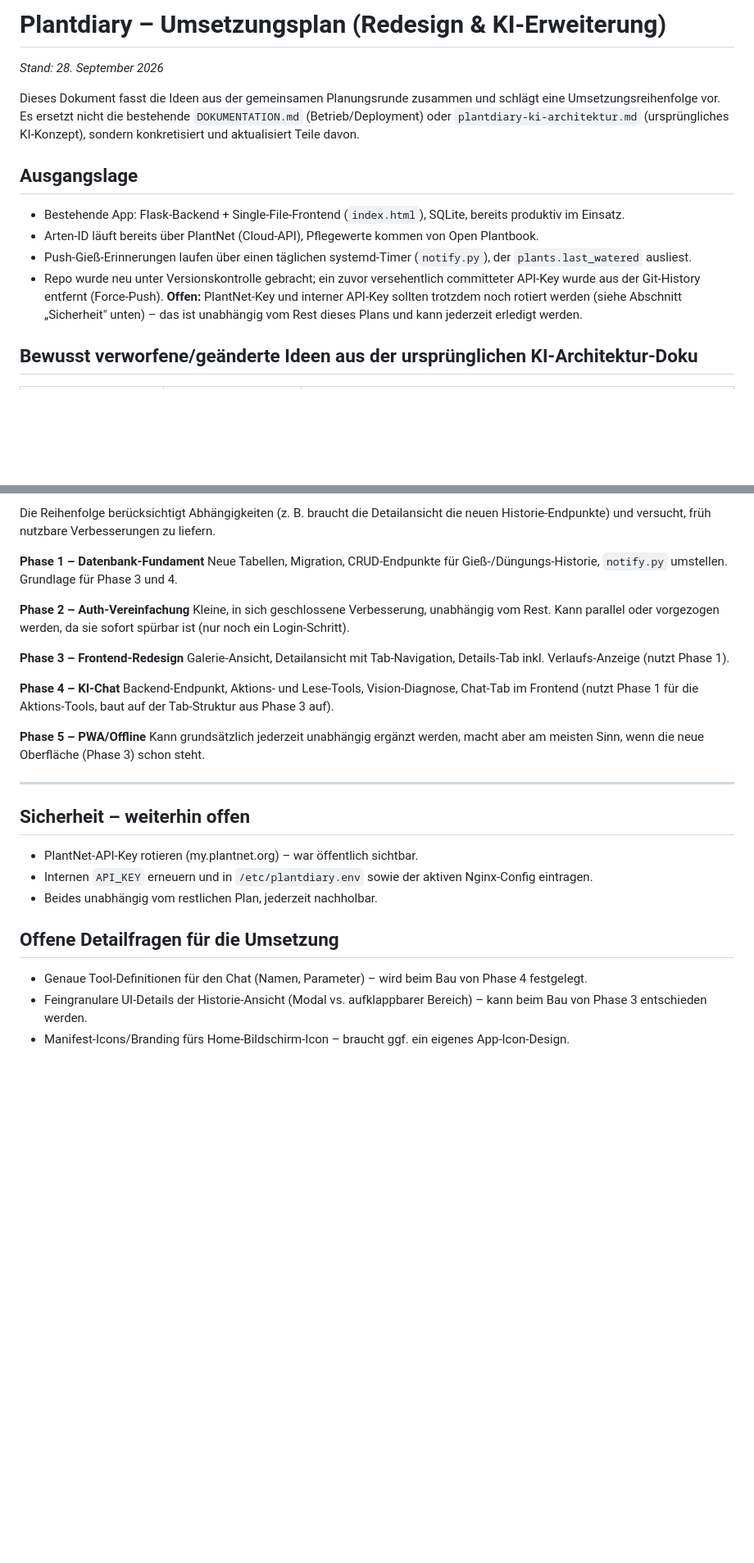
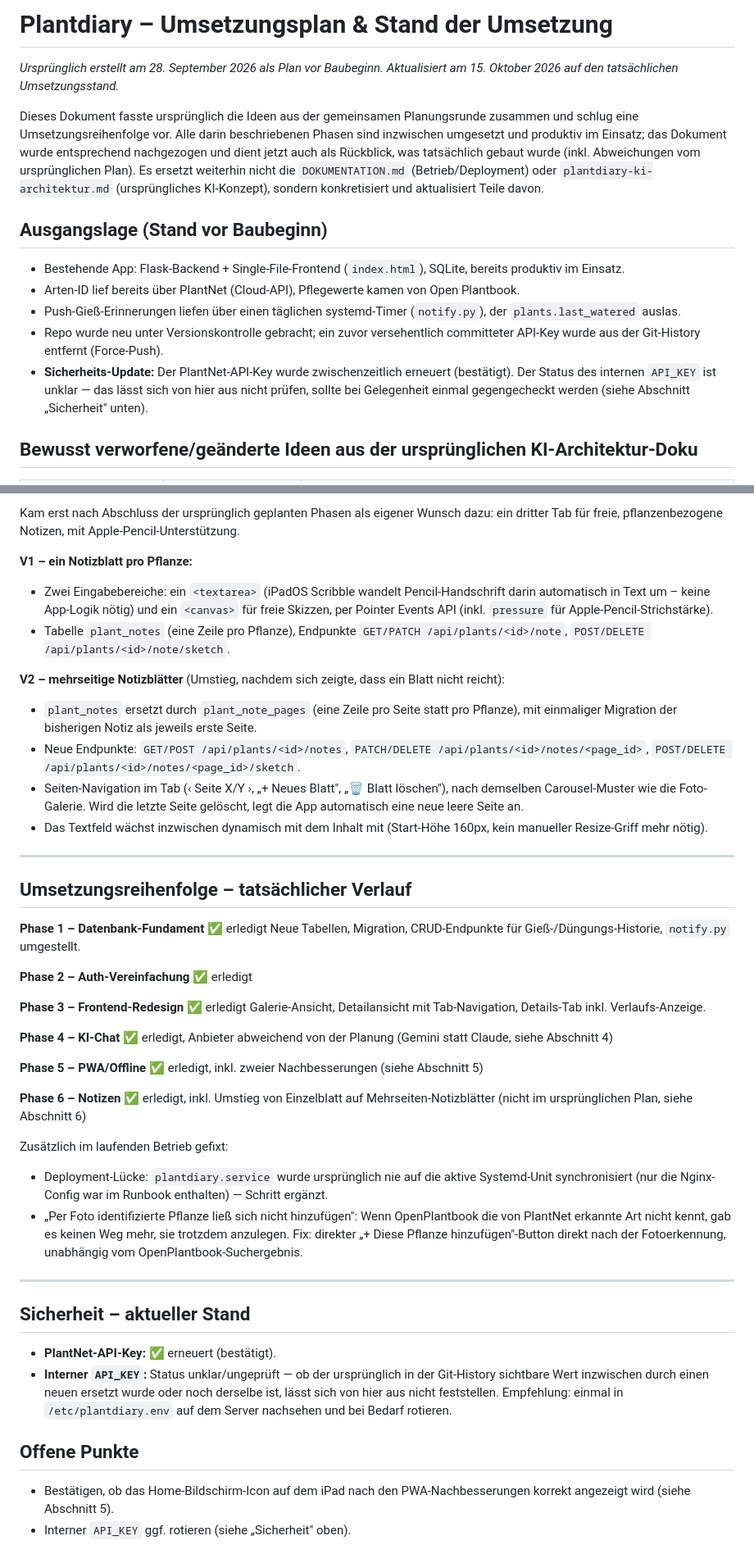
Before and after one commit to olgo/plantdiary, a Markdown page: UMSETZUNGSPLAN.md, 2 parts joined by grey strips. Shown at 82% size. GitHub-like rendering; blank space fills up the shorter version.

```diff
--- a/UMSETZUNGSPLAN.md
+++ b/UMSETZUNGSPLAN.md
@@ -1,15 +1,16 @@
-# Plantdiary – Umsetzungsplan (Redesign & KI-Erweiterung)
+# Plantdiary – Umsetzungsplan & Stand der Umsetzung
 
-*Stand: 28. September 2026*
+*Ursprünglich erstellt am 28. September 2026 als Plan vor Baubeginn. Aktualisiert am 15. Oktober 2026 auf den tatsächlichen Umsetzungsstand.*
 
-Dieses Dokument fasst die Ideen aus der gemeinsamen Planungsrunde zusammen und schlägt eine Umsetzungsreihenfolge vor. Es ersetzt nicht die bestehende `DOKUMENTATION.md` (Betrieb/Deployment) oder `plantdiary-ki-architektur.md` (ursprüngliches KI-Konzept), sondern konkretisiert und aktualisiert Teile davon.
+Dieses Dokument fasste ursprünglich die Ideen aus der gemeinsamen Planungsrunde zusammen und schlug eine Umsetzungsreihenfolge vor. Alle darin beschriebenen Phasen sind inzwischen umgesetzt und produktiv im Einsatz; das Dokument wurde entsprechend nachgezogen und dient jetzt auch als Rückblick, was tatsächlich gebaut wurde (inkl. Abweichungen vom ursprünglichen Plan). Es ersetzt weiterhin nicht die `DOKUMENTATION.md` (Betrieb/Deployment) oder `plantdiary-ki-architektur.md` (ursprüngliches KI-Konzept), sondern konkretisiert und aktualisiert Teile davon.
 
-## Ausgangslage
+## Ausgangslage (Stand vor Baubeginn)
 
 - Bestehende App: Flask-Backend + Single-File-Frontend (`index.html`), SQLite, bereits produktiv im Einsatz.
-- Arten-ID läuft bereits über PlantNet (Cloud-API), Pflegewerte kommen von Open Plantbook.
-- Push-Gieß-Erinnerungen laufen über einen täglichen systemd-Timer (`notify.py`), der `plants.last_watered` ausliest.
-- Repo wurde neu unter Versionskontrolle gebracht; ein zuvor versehentlich committeter API-Key wurde aus der Git-History entfernt (Force-Push). **Offen:** PlantNet-Key und interner API-Key sollten trotzdem noch rotiert werden (siehe Abschnitt „Sicherheit" unten) – das ist unabhängig vom Rest dieses Plans und kann jederzeit erledigt werden.
+- Arten-ID lief bereits über PlantNet (Cloud-API), Pflegewerte kamen von Open Plantbook.
+- Push-Gieß-Erinnerungen liefen über einen täglichen systemd-Timer (`notify.py`), der `plants.last_watered` auslas.
+- Repo wurde neu unter Versionskontrolle gebracht; ein zuvor versehentlich committeter API-Key wurde aus der Git-History entfernt (Force-Push).
+- **Sicherheits-Update:** Der PlantNet-API-Key wurde zwischenzeitlich erneuert (bestätigt). Der Status des internen `API_KEY` ist unklar — das lässt sich von hier aus nicht prüfen, sollte bei Gelegenheit einmal gegengecheckt werden (siehe Abschnitt „Sicherheit" unten).
 
 ## Bewusst verworfene/geänderte Ideen aus der ursprünglichen KI-Architektur-Doku
 
@@ -86,31 +92,46 @@ CREATE TABLE plant_fertilizations (
 
-Die Reihenfolge berücksichtigt Abhängigkeiten (z. B. braucht die Detailansicht die neuen Historie-Endpunkte) und versucht, früh nutzbare Verbesserungen zu liefern.
+Kam erst nach Abschluss der ursprünglich geplanten Phasen als eigener Wunsch dazu: ein dritter Tab für freie, pflanzenbezogene Notizen, mit Apple-Pencil-Unterstützung.
 
-**Phase 1 – Datenbank-Fundament**
-Neue Tabellen, Migration, CRUD-Endpunkte für Gieß-/Düngungs-Historie, `notify.py` umstellen. Grundlage für Phase 3 und 4.
+**V1 – ein Notizblatt pro Pflanze:**
+- Zwei Eingabebereiche: ein `<textarea>` (iPadOS Scribble wandelt Pencil-Handschrift darin automatisch in Text um – keine App-Logik nötig) und ein `<canvas>` für freie Skizzen, per Pointer Events API (inkl. `pressure` für Apple-Pencil-Strichstärke).
+- Tabelle `plant_notes` (eine Zeile pro Pflanze), Endpunkte `GET/PATCH /api/plants/<id>/note`, `POST/DELETE /api/plants/<id>/note/sketch`.
 
-**Phase 2 – Auth-Vereinfachung**
-Kleine, in sich geschlossene Verbesserung, unabhängig vom Rest. Kann parallel oder vorgezogen werden, da sie sofort spürbar ist (nur noch ein Login-Schritt).
-
-**Phase 3 – Frontend-Redesign**
-Galerie-Ansicht, Detailansicht mit Tab-Navigation, Details-Tab inkl. Verlaufs-Anzeige (nutzt Phase 1).
-
-**Phase 4 – KI-Chat**
-Backend-Endpunkt, Aktions- und Lese-Tools, Vision-Diagnose, Chat-Tab im Frontend (nutzt Phase 1 für die Aktions-Tools, baut auf der Tab-Struktur aus Phase 3 auf).
-
-**Phase 5 – PWA/Offline**
-Kann grundsätzlich jederzeit unabhängig ergänzt werden, macht aber am meisten Sinn, wenn die neue Oberfläche (Phase 3) schon steht.
+**V2 – mehrseitige Notizblätter** (Umstieg, nachdem sich zeigte, dass ein Blatt nicht reicht):
+- `plant_notes` ersetzt durch `plant_note_pages` (eine Zeile pro Seite statt pro Pflanze), mit einmaliger Migration der bisherigen Notiz als jeweils erste Seite.
+- Neue Endpunkte: `GET/POST /api/plants/<id>/notes`, `PATCH/DELETE /api/plants/<id>/notes/<page_id>`, `POST/DELETE /api/plants/<id>/notes/<page_id>/sketch`.
+- Seiten-Navigation im Tab (‹ Seite X/Y ›, „+ Neues Blatt", „🗑 Blatt löschen"), nach demselben Carousel-Muster wie die Foto-Galerie. Wird die letzte Seite gelöscht, legt die App automatisch eine neue leere Seite an.
+- Das Textfeld wächst inzwischen dynamisch mit dem Inhalt mit (Start-Höhe 160px, kein manueller Resize-Griff mehr nötig).
 
 ---
 
-## Sicherheit – weiterhin offen
+## Umsetzungsreihenfolge – tatsächlicher Verlauf
 
-- PlantNet-API-Key rotieren (my.plantnet.org) – war öffentlich sichtbar.
-- Internen `API_KEY` erneuern und in `/etc/plantdiary.env` sowie der aktiven Nginx-Config eintragen.
-- Beides unabhängig vom restlichen Plan, jederzeit nachholbar.
+**Phase 1 – Datenbank-Fundament** ✅ erledigt
+Neue Tabellen, Migration, CRUD-Endpunkte für Gieß-/Düngungs-Historie, `notify.py` umgestellt.
 
-## Offene Detailfragen für die Umsetzung
+**Phase 2 – Auth-Vereinfachung** ✅ erledigt
 
-- Genaue Tool-Definitionen für den Chat (Namen, Parameter) – wird beim Bau von Phase 4 festgelegt.
-- Feingranulare UI-Details der Historie-Ansicht (Modal vs. aufklappbarer Bereich) – kann beim Bau von Phase 3 entschieden werden.
-- Manifest-Icons/Branding fürs Home-Bildschirm-Icon – braucht ggf. ein eigenes App-Icon-Design.
+**Phase 3 – Frontend-Redesign** ✅ erledigt
+Galerie-Ansicht, Detailansicht mit Tab-Navigation, Details-Tab inkl. Verlaufs-Anzeige.
+
+**Phase 4 – KI-Chat** ✅ erledigt, Anbieter abweichend von der Planung (Gemini statt Claude, siehe Abschnitt 4)
+
+**Phase 5 – PWA/Offline** ✅ erledigt, inkl. zweier Nachbesserungen (siehe Abschnitt 5)
+
+**Phase 6 – Notizen** ✅ erledigt, inkl. Umstieg von Einzelblatt auf Mehrseiten-Notizblätter (nicht im ursprünglichen Plan, siehe Abschnitt 6)
+
+Zusätzlich im laufenden Betrieb gefixt:
+- Deployment-Lücke: `plantdiary.service` wurde ursprünglich nie auf die aktive Systemd-Unit synchronisiert (nur die Nginx-Config war im Runbook enthalten) — Schritt ergänzt.
+- „Per Foto identifizierte Pflanze ließ sich nicht hinzufügen": Wenn OpenPlantbook die von PlantNet erkannte Art nicht kennt, gab es keinen Weg mehr, sie trotzdem anzulegen. Fix: direkter „+ Diese Pflanze hinzufügen"-Button direkt nach der Fotoerkennung, unabhängig vom OpenPlantbook-Suchergebnis.
+
+---
+
+## Sicherheit – aktueller Stand
+
+- **PlantNet-API-Key:** ✅ erneuert (bestätigt).
+- **Interner `API_KEY`:** Status unklar/ungeprüft — ob der ursprünglich in der Git-History sichtbare Wert inzwischen durch einen neuen ersetzt wurde oder noch derselbe ist, lässt sich von hier aus nicht feststellen. Empfehlung: einmal in `/etc/plantdiary.env` auf dem Server nachsehen und bei Bedarf rotieren.
+
+## Offene Punkte
+
+- Bestätigen, ob das Home-Bildschirm-Icon auf dem iPad nach den PWA-Nachbesserungen korrekt angezeigt wird (siehe Abschnitt 5).
+- Interner `API_KEY` ggf. rotieren (siehe „Sicherheit" oben).
```
Also changed, not shown: other parts of UMSETZUNGSPLAN.md (+37 -32 lines).
